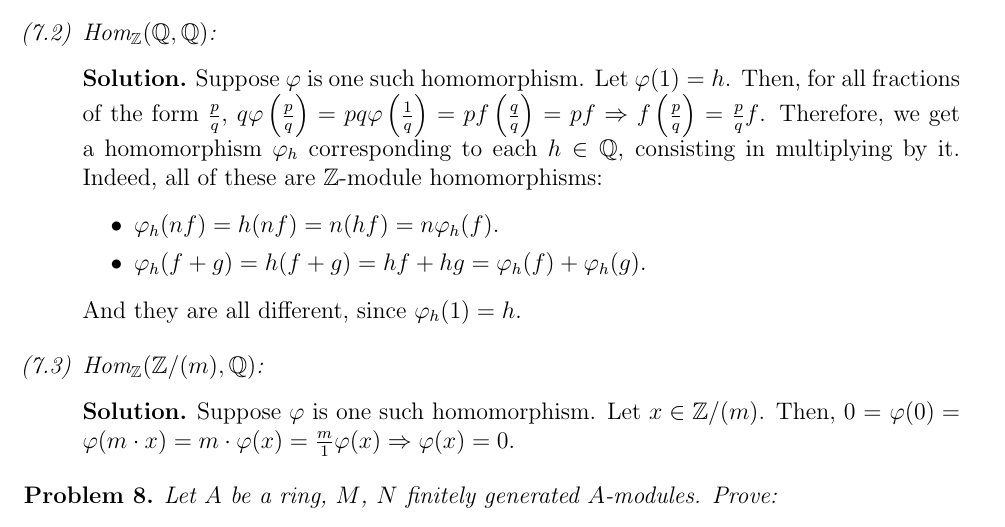
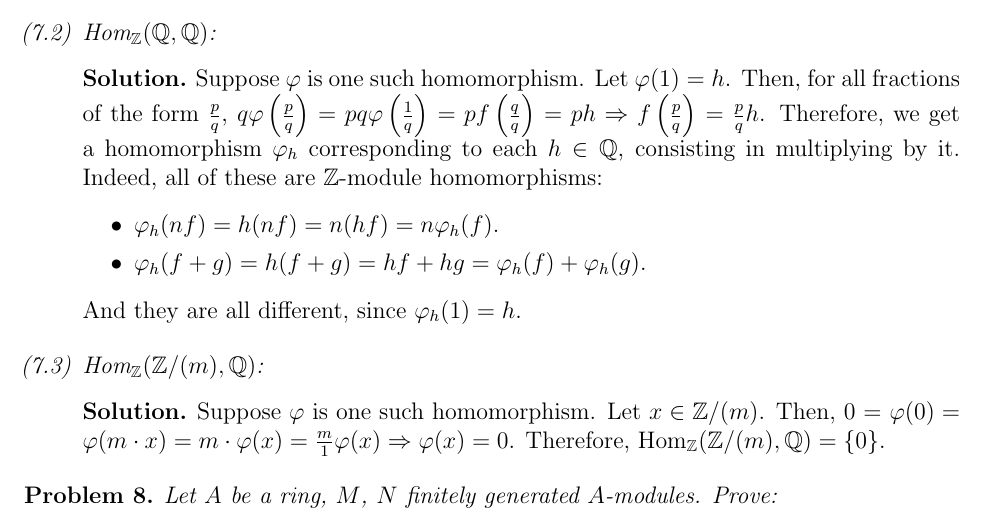
Before and after one commit to ferranEspuna/commutative_algebra, a LaTeX problem sheet (exercises_2.tex, which reads exercises_2/ex_7.tex): part of page 4 of 8, cut so that both start at the same text. Compiled offline with pdfLaTeX.

Commit message:
happy with 7

```diff
--- a/exercises_2/ex_7.tex
+++ b/exercises_2/ex_7.tex
@@ -15,8 +15,8 @@
                 Suppose $\varphi$ is one such homomorphism.
                 Let $\varphi(1) = h$.
                 Then, for all fractions of the form $\frac{p}{q}$,
-                $q\varphi\left(\frac{p}{q}\right) = pq \varphi\left(\frac{1}{q}\right) = p f\left(\frac{q}{q}\right) = pf \Rightarrow
-                f\left(\frac{p}{q}\right) = \frac{p}{q}f$.
+                $q\varphi\left(\frac{p}{q}\right) = pq \varphi\left(\frac{1}{q}\right) = p f\left(\frac{q}{q}\right) = ph \Rightarrow
+                f\left(\frac{p}{q}\right) = \frac{p}{q}h$.
                 Therefore, we get a homomorphism $\varphi_h$ corresponding to each $h\in \mathbb{Q}$, consisting in multiplying by it.
                 Indeed, all of these are $\mathbb{Z}$-module homomorphisms:
                 \begin{itemize}
@@ -30,6 +30,7 @@
                 Suppose $\varphi$ is one such homomorphism.
                 Let $x \in \mathbb{Z}/(m)$.
                 Then, 0 = $\varphi(0) = \varphi(m \cdot x) = m\cdot \varphi(x) = \frac{m}{1}\varphi(x) \Rightarrow \varphi(x) = 0$.
+                Therefore, $\text{Hom}_{\mathbb{Z}}(\mathbb{Z}/(m), \mathbb{Q}) = \{0\}$.
 
             \end{sol}
     \end{enumerate}
```
